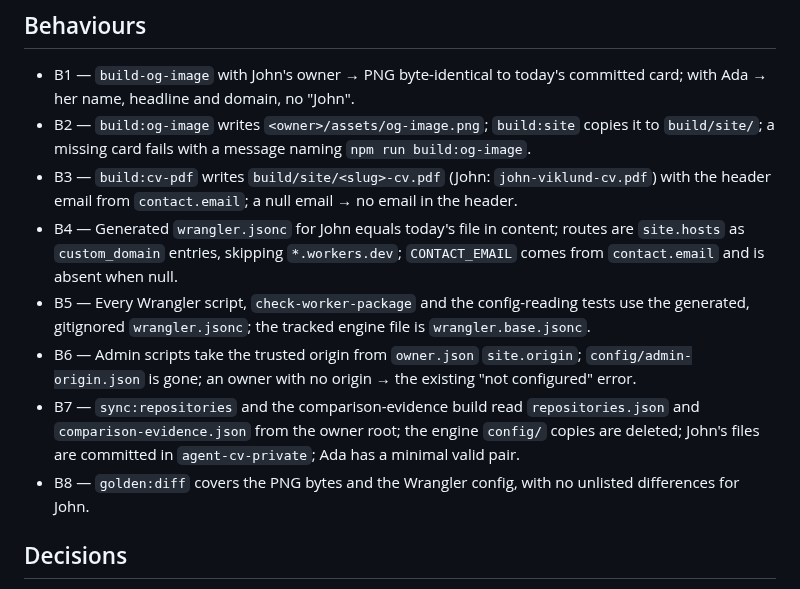
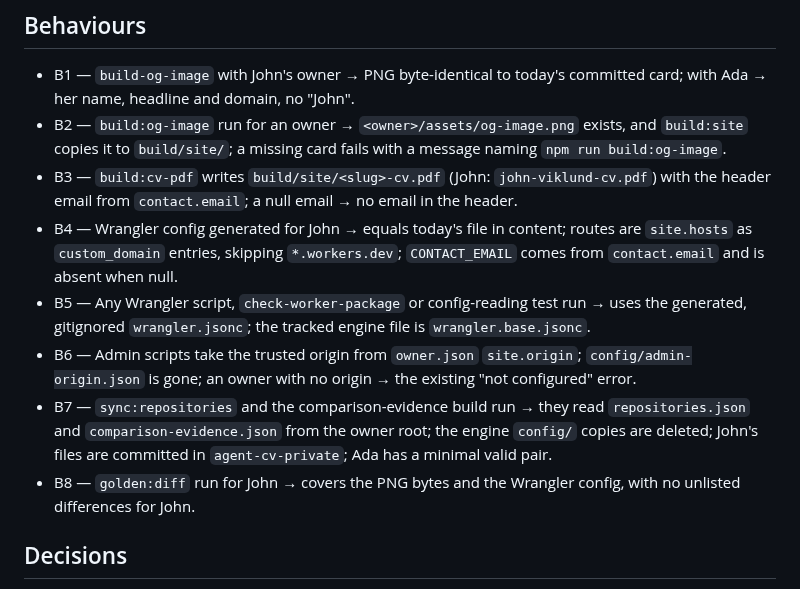
Before and after one commit to johnviklund/agent-cv, a Markdown page: .workflow/forkable-owner-artifacts/brainstorm.md, the part around the change. GitHub-like rendering.

Commit message:
workflow: tighten forkable-owner-artifacts behaviours
Co-Authored-By: Claude Sonnet 5.5 <noreply@anthropic.com>

```diff
--- a/.workflow/forkable-owner-artifacts/brainstorm.md
+++ b/.workflow/forkable-owner-artifacts/brainstorm.md
@@ -12,13 +12,13 @@ A fork cannot build its own card, PDF or deploy config. The OG card, PDF filenam
 
 ## Behaviours
 - B1 — `build-og-image` with John's owner → PNG byte-identical to today's committed card; with Ada → her name, headline and domain, no "John".
-- B2 — `build:og-image` writes `<owner>/assets/og-image.png`; `build:site` copies it to `build/site/`; a missing card fails with a message naming `npm run build:og-image`.
+- B2 — `build:og-image` run for an owner → `<owner>/assets/og-image.png` exists, and `build:site` copies it to `build/site/`; a missing card fails with a message naming `npm run build:og-image`.
 - B3 — `build:cv-pdf` writes `build/site/<slug>-cv.pdf` (John: `john-viklund-cv.pdf`) with the header email from `contact.email`; a null email → no email in the header.
-- B4 — Generated `wrangler.jsonc` for John equals today's file in content; routes are `site.hosts` as `custom_domain` entries, skipping `*.workers.dev`; `CONTACT_EMAIL` comes from `contact.email` and is absent when null.
-- B5 — Every Wrangler script, `check-worker-package` and the config-reading tests use the generated, gitignored `wrangler.jsonc`; the tracked engine file is `wrangler.base.jsonc`.
+- B4 — Wrangler config generated for John → equals today's file in content; routes are `site.hosts` as `custom_domain` entries, skipping `*.workers.dev`; `CONTACT_EMAIL` comes from `contact.email` and is absent when null.
+- B5 — Any Wrangler script, `check-worker-package` or config-reading test run → uses the generated, gitignored `wrangler.jsonc`; the tracked engine file is `wrangler.base.jsonc`.
 - B6 — Admin scripts take the trusted origin from `owner.json` `site.origin`; `config/admin-origin.json` is gone; an owner with no origin → the existing "not configured" error.
-- B7 — `sync:repositories` and the comparison-evidence build read `repositories.json` and `comparison-evidence.json` from the owner root; the engine `config/` copies are deleted; John's files are committed in `agent-cv-private`; Ada has a minimal valid pair.
-- B8 — `golden:diff` covers the PNG bytes and the Wrangler config, with no unlisted differences for John.
+- B7 — `sync:repositories` and the comparison-evidence build run → they read `repositories.json` and `comparison-evidence.json` from the owner root; the engine `config/` copies are deleted; John's files are committed in `agent-cv-private`; Ada has a minimal valid pair.
+- B8 — `golden:diff` run for John → covers the PNG bytes and the Wrangler config, with no unlisted differences for John.
 
 ## Decisions
 - D1 — New optional `owner.json` `tagline` is the card's top line ("<tagline> · <location>", or location alone) — keeps John's card identical (product call)
```
